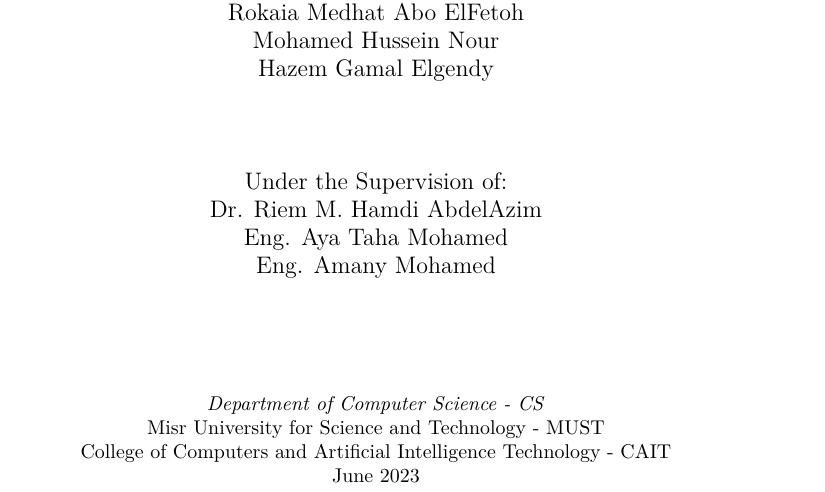
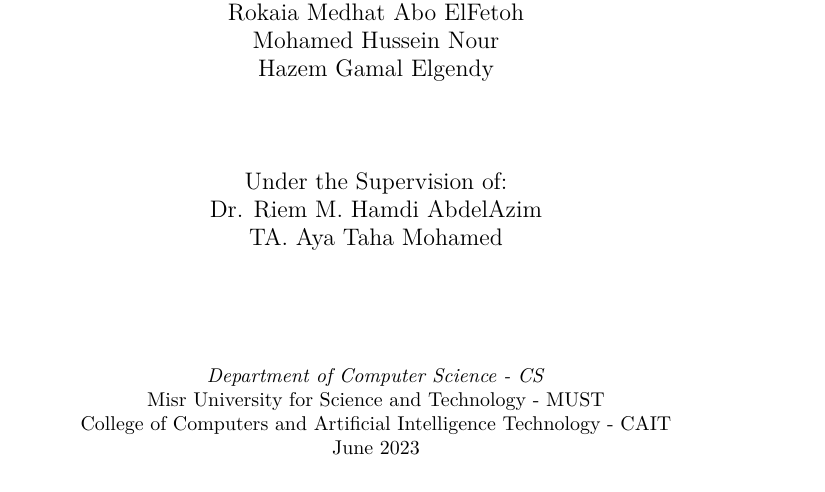
Before and after one commit to Charged-Entertainment/Gamification-of-Electric-Circuits-Education, a LaTeX document (book/components/cover.tex): part of the page, cut so that both start at the same text. Compiled offline with pdfLaTeX.

Commit message:
Cover edited

```diff
--- a/book/components/cover.tex
+++ b/book/components/cover.tex
@@ -32,16 +32,14 @@
 
 Mohamed Hussein Nour
 
- Hazem Gamal Elgendy
+Hazem Gamal Elgendy
 
 \vspace{1.5cm}
 Under the Supervision of:
 
 Dr. Riem M. Hamdi AbdelAzim
 
-Eng. Aya Taha Mohamed
-
-Eng. Amany Mohamed
+TA. Aya Taha Mohamed
 
 
 \vspace{2cm}
```
